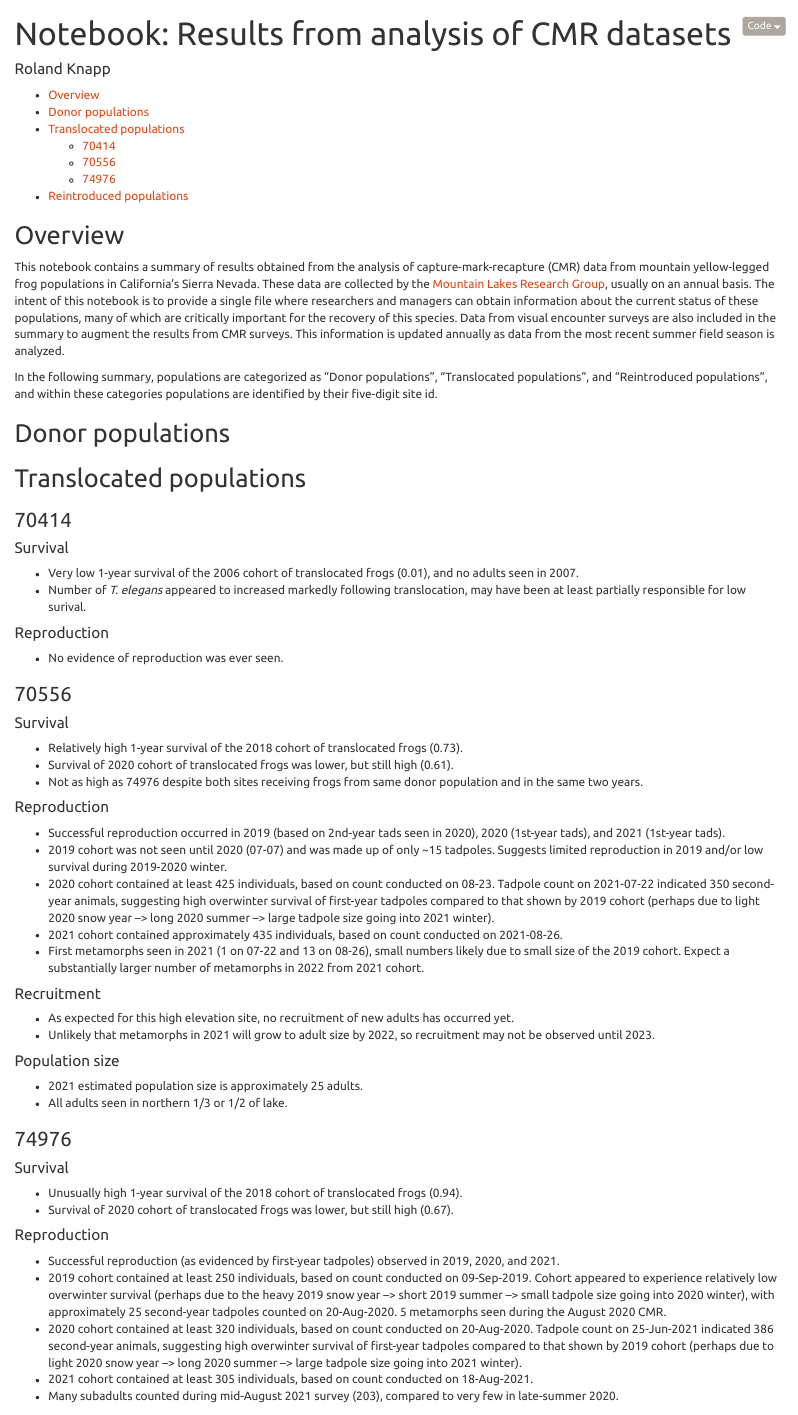
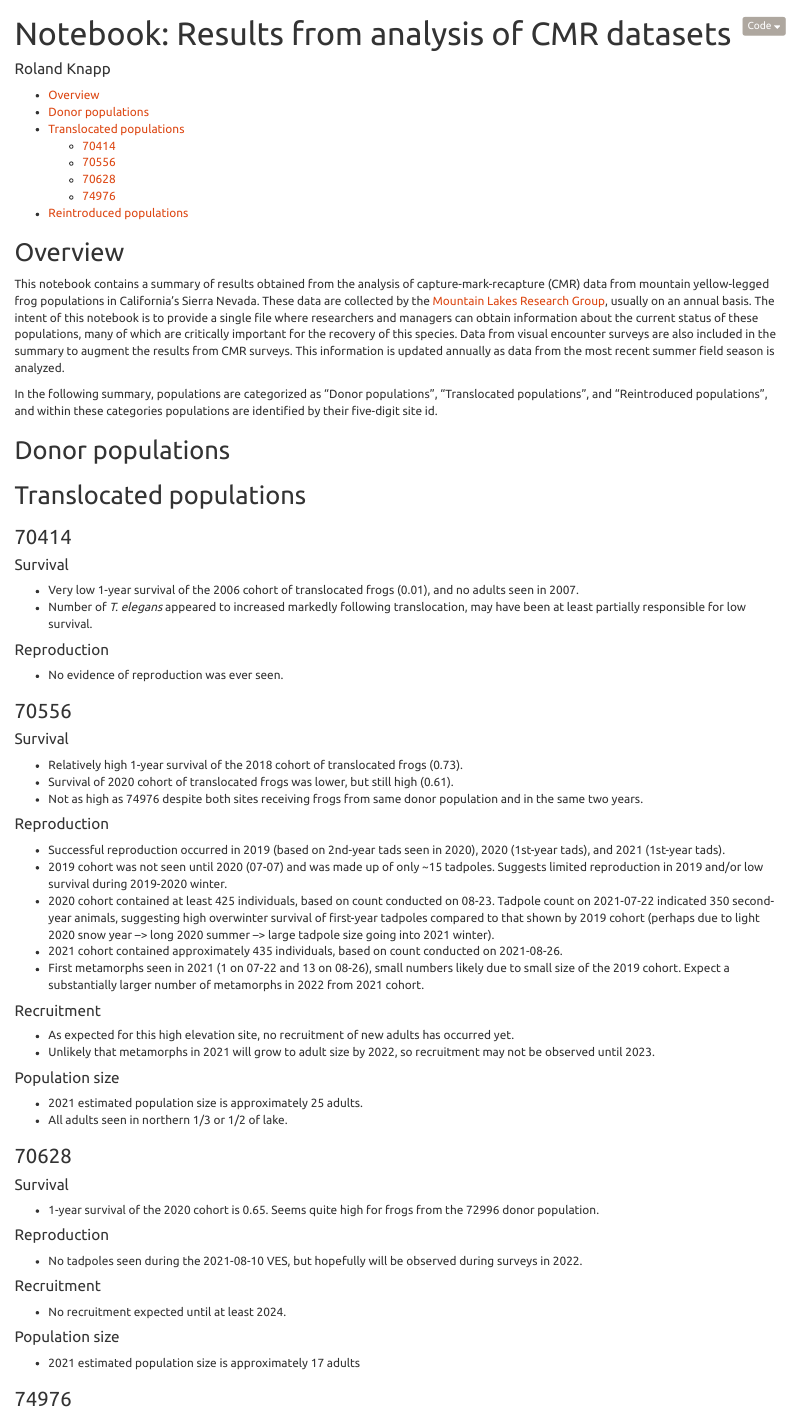
Before and after one commit to SNARL1/cmr-analysis, an R Markdown document (doc/notebook/notebook_results.Rmd): the page in a window 1100 px wide, from its top. The pictures show the output file doc/notebook/notebook_results.nb.html that the author committed with the source, opened offline.

Commit message:
Add population summary for 70628

```diff
--- a/doc/notebook/notebook_results.Rmd
+++ b/doc/notebook/notebook_results.Rmd
@@ -26,7 +26,7 @@ In the following summary, populations are categorized as "Donor populations", "T
 
 #### Survival
 * Very low 1-year survival of the 2006 cohort of translocated frogs (0.01), and no adults seen in 2007.
-* Number of *T. elegans* appeared to increased markedly following translocation, may have been at least partially responsible for low surival.
+* Number of *T. elegans* appeared to increased markedly following translocation, may have been at least partially responsible for low survival.
 
 #### Reproduction
 * No evidence of reproduction was ever seen.
@@ -55,6 +55,21 @@ Expect a substantially larger number of metamorphs in 2022 from 2021 cohort.
 #### Population size
 * 2021 estimated population size is approximately 25 adults.
 * All adults seen in northern 1/3 or 1/2 of lake.
+
+### 70628
+
+#### Survival
+* 1-year survival of the 2020 cohort is 0.65.
+Seems quite high for frogs from the 72996 donor population.
+
+#### Reproduction
+* No tadpoles seen during the 2021-08-10 VES, but hopefully will be observed during surveys in 2022.
+
+#### Recruitment
+* No recruitment expected until at least 2024.
+
+#### Population size
+* 2021 estimated population size is approximately 17 adults
 
 ### 74976
 
```
Also changed, not shown: doc/notebook/notebook_results.nb.html.
